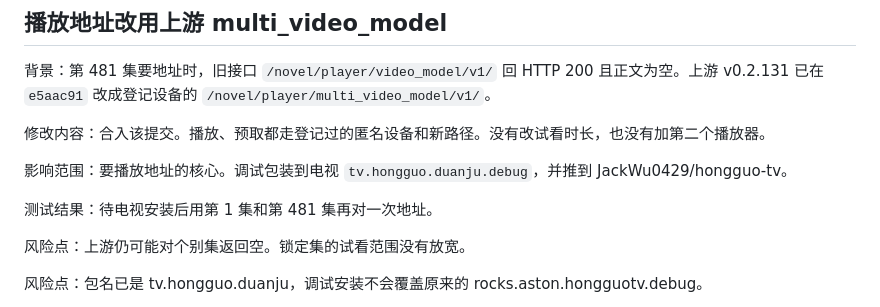
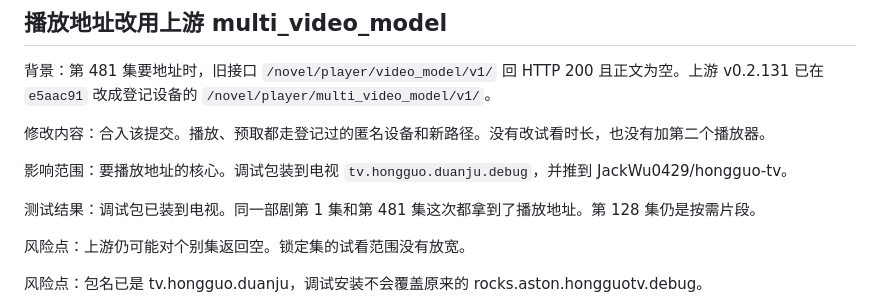
Before and after one commit to JackWu0429/hongguo-tv, a Markdown page: docs/changes/2026-10-23-prefetch-and-tv-focus.md, the part around the change. Drawn GitHub-style.

Commit message:
记下电视上播放地址已恢复
第 1 集和第 481 集在新调试包里都能拿到地址。

```diff
--- a/docs/changes/2026-10-23-prefetch-and-tv-focus.md
+++ b/docs/changes/2026-10-23-prefetch-and-tv-focus.md
@@ -619,7 +619,7 @@ fast6 装上后，推荐页有声音、进度在走，画面区域全黑。截
 
 影响范围：要播放地址的核心。调试包装到电视 `tv.hongguo.duanju.debug`，并推到 JackWu0429/hongguo-tv。
 
-测试结果：待电视安装后用第 1 集和第 481 集再对一次地址。
+测试结果：调试包已装到电视。同一部剧第 1 集和第 481 集这次都拿到了播放地址。第 128 集仍是按需片段。
 
 风险点：上游仍可能对个别集返回空。锁定集的试看范围没有放宽。
 
```
